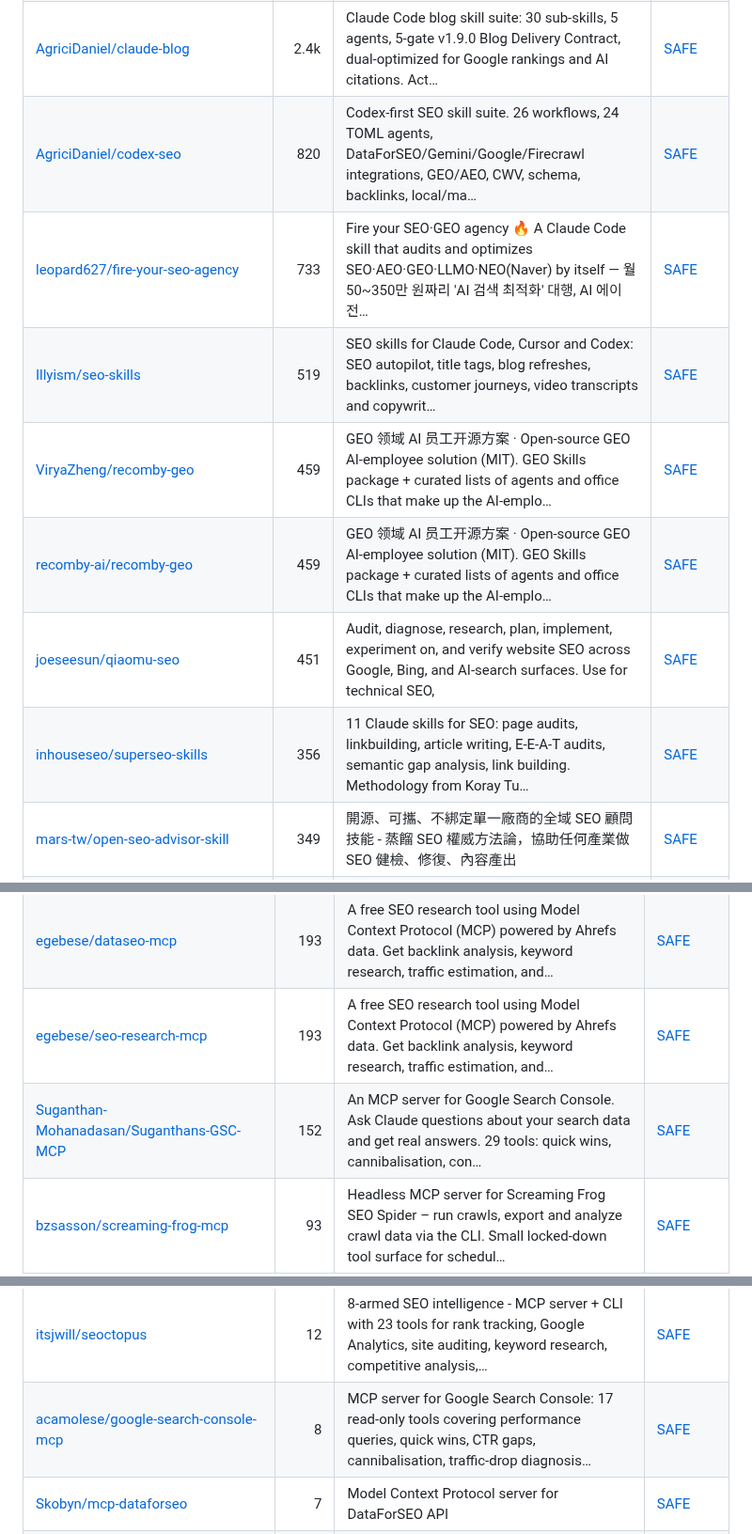
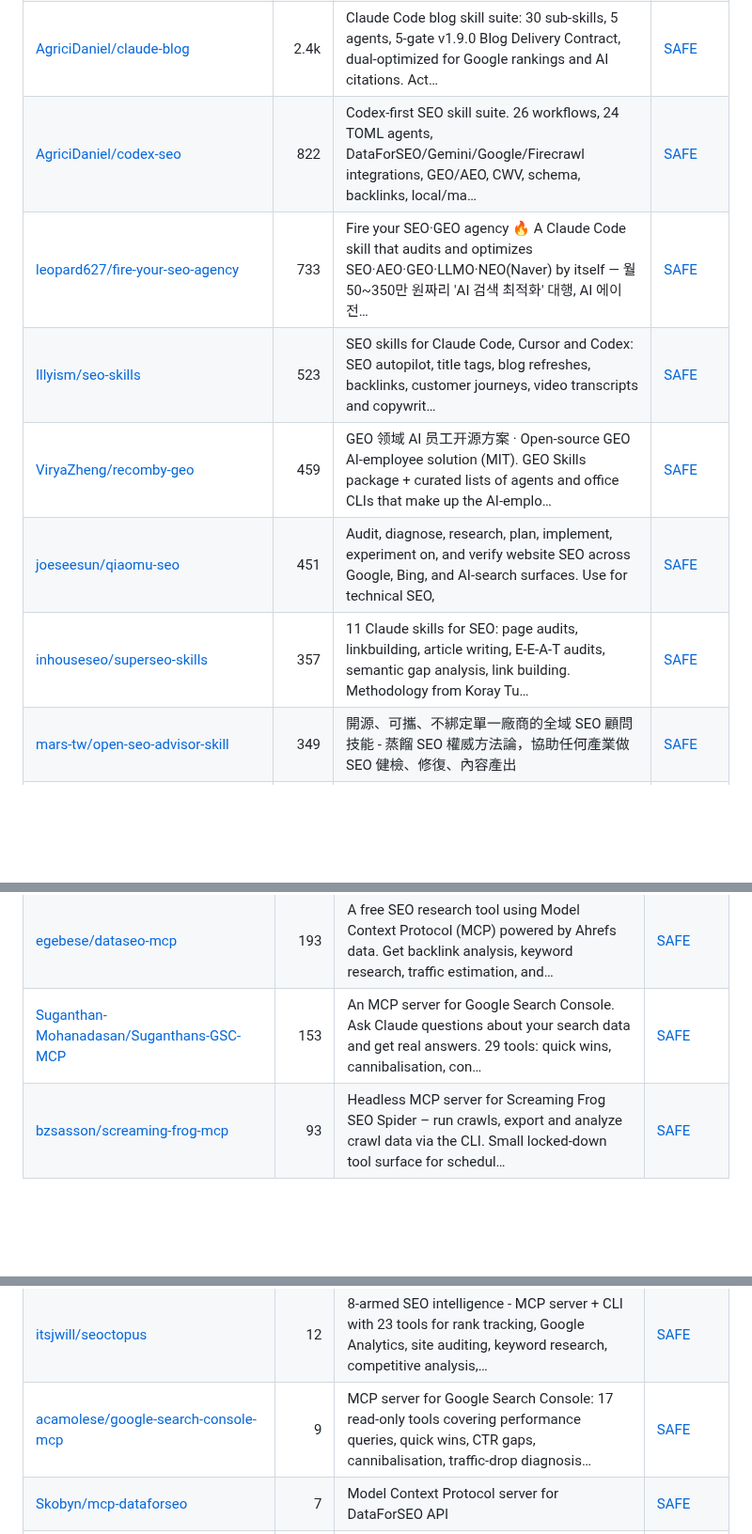
Before and after one commit to zhuyansen/awesome-claude-seo-skills, a Markdown page: README.md, 3 parts joined by grey strips. Shown at 94% size. Rendered like a GitHub page; blank space fills up the shorter version.

```diff
--- a/README.md
+++ b/README.md
@@ -55,13 +55,12 @@ The questions are answered by a decision model reading each README, not by hand.
 | [AgriciDaniel/claude-seo](https://github.com/AgriciDaniel/claude-seo) | 19.1k | Universal SEO skill for Claude Code. 26 sub-skills + 19 sub-agents covering technical SEO, E-E-A-T, schema, GEO/AEO, agent readiness (Lighthouse Agen… | [SAFE](https://agentskillshub.top/skill/AgriciDaniel/claude-seo/?utm_source=github&utm_medium=awesome-list) |
 | [Ryze-AI-Adgent/open-seo-mcp-skills](https://github.com/Ryze-AI-Adgent/open-seo-mcp-skills) | 5.9k | Free SEO MCP server + open-source SEO and GEO skills for Claude: keyword research, rank tracking, audits, backlinks, AI visibility on your real GSC/G… | [SAFE](https://agentskillshub.top/skill/Ryze-AI-Adgent/open-seo-mcp-skills/?utm_source=github&utm_medium=awesome-list) |
 | [AgriciDaniel/claude-blog](https://github.com/AgriciDaniel/claude-blog) | 2.4k | Claude Code blog skill suite: 30 sub-skills, 5 agents, 5-gate v1.9.0 Blog Delivery Contract, dual-optimized for Google rankings and AI citations. Act… | [SAFE](https://agentskillshub.top/skill/AgriciDaniel/claude-blog/?utm_source=github&utm_medium=awesome-list) |
-| [AgriciDaniel/codex-seo](https://github.com/AgriciDaniel/codex-seo) | 820 | Codex-first SEO skill suite. 26 workflows, 24 TOML agents, DataForSEO/Gemini/Google/Firecrawl integrations, GEO/AEO, CWV, schema, backlinks, local/ma… | [SAFE](https://agentskillshub.top/skill/AgriciDaniel/codex-seo/?utm_source=github&utm_medium=awesome-list) |
+| [AgriciDaniel/codex-seo](https://github.com/AgriciDaniel/codex-seo) | 822 | Codex-first SEO skill suite. 26 workflows, 24 TOML agents, DataForSEO/Gemini/Google/Firecrawl integrations, GEO/AEO, CWV, schema, backlinks, local/ma… | [SAFE](https://agentskillshub.top/skill/AgriciDaniel/codex-seo/?utm_source=github&utm_medium=awesome-list) |
 | [leopard627/fire-your-seo-agency](https://github.com/leopard627/fire-your-seo-agency) | 733 | Fire your SEO·GEO agency 🔥 A Claude Code skill that audits and optimizes SEO·AEO·GEO·LLMO·NEO(Naver) by itself — 월 50~350만 원짜리 'AI 검색 최적화' 대행, AI 에이전… | [SAFE](https://agentskillshub.top/skill/leopard627/fire-your-seo-agency/?utm_source=github&utm_medium=awesome-list) |
-| [Illyism/seo-skills](https://github.com/Illyism/seo-skills) | 519 | SEO skills for Claude Code, Cursor and Codex: SEO autopilot, title tags, blog refreshes, backlinks, customer journeys, video transcripts and copywrit… | [SAFE](https://agentskillshub.top/skill/Illyism/seo-skills/?utm_source=github&utm_medium=awesome-list) |
+| [Illyism/seo-skills](https://github.com/Illyism/seo-skills) | 523 | SEO skills for Claude Code, Cursor and Codex: SEO autopilot, title tags, blog refreshes, backlinks, customer journeys, video transcripts and copywrit… | [SAFE](https://agentskillshub.top/skill/Illyism/seo-skills/?utm_source=github&utm_medium=awesome-list) |
 | [ViryaZheng/recomby-geo](https://github.com/ViryaZheng/recomby-geo) | 459 | GEO 领域 AI 员工开源方案 · Open-source GEO AI-employee solution (MIT). GEO Skills package + curated lists of agents and office CLIs that make up the AI-emplo… | [SAFE](https://agentskillshub.top/skill/ViryaZheng/recomby-geo/?utm_source=github&utm_medium=awesome-list) |
-| [recomby-ai/recomby-geo](https://github.com/recomby-ai/recomby-geo) | 459 | GEO 领域 AI 员工开源方案 · Open-source GEO AI-employee solution (MIT). GEO Skills package + curated lists of agents and office CLIs that make up the AI-emplo… | [SAFE](https://agentskillshub.top/skill/recomby-ai/recomby-geo/?utm_source=github&utm_medium=awesome-list) |
 | [joeseesun/qiaomu-seo](https://github.com/joeseesun/qiaomu-seo) | 451 | Audit, diagnose, research, plan, implement, experiment on, and verify website SEO across Google, Bing, and AI-search surfaces. Use for technical SEO, | [SAFE](https://agentskillshub.top/skill/joeseesun/qiaomu-seo/?utm_source=github&utm_medium=awesome-list) |
-| [inhouseseo/superseo-skills](https://github.com/inhouseseo/superseo-skills) | 356 | 11 Claude skills for SEO: page audits, linkbuilding, article writing, E-E-A-T audits, semantic gap analysis, link building. Methodology from Koray Tu… | [SAFE](https://agentskillshub.top/skill/inhouseseo/superseo-skills/?utm_source=github&utm_medium=awesome-list) |
+| [inhouseseo/superseo-skills](https://github.com/inhouseseo/superseo-skills) | 357 | 11 Claude skills for SEO: page audits, linkbuilding, article writing, E-E-A-T audits, semantic gap analysis, link building. Methodology from Koray Tu… | [SAFE](https://agentskillshub.top/skill/inhouseseo/superseo-skills/?utm_source=github&utm_medium=awesome-list) |
 | [mars-tw/open-seo-advisor-skill](https://github.com/mars-tw/open-seo-advisor-skill) | 349 | 開源、可攜、不綁定單一廠商的全域 SEO 顧問技能 - 蒸餾 SEO 權威方法論，協助任何產業做 SEO 健檢、修復、內容產出 | [SAFE](https://agentskillshub.top/skill/mars-tw/open-seo-advisor-skill/?utm_source=github&utm_medium=awesome-list) |
 | [aaron-he-zhu/seo-geo-claude-skills](https://github.com/aaron-he-zhu/seo-geo-claude-skills) | 223 | Signpost → the 16 SEO/GEO agent skills live in aaron-marketing-skills; this repo's standalone 20-skill line is preserved at tag v9.9.12. Install: npx… | [SAFE](https://agentskillshub.top/skill/aaron-he-zhu/seo-geo-claude-skills/?utm_source=github&utm_medium=awesome-list) |
 | [yan-labs/yan-skills](https://github.com/yan-labs/yan-skills) | 221 | Yan's agent skills collection — Google Trends SEO workflows, AI news, autopilot, and more. For Claude Code / Codex / Cursor. | [SAFE](https://agentskillshub.top/skill/yan-labs/yan-skills/?utm_source=github&utm_medium=awesome-list) |
@@ -190,8 +190,7 @@ The questions are answered by a decision model reading each README, not by hand.
 | [cnych/seo-mcp](https://github.com/cnych/seo-mcp) | 261 | A free SEO tool MCP (Model Control Protocol) service based on Ahrefs data. Includes features such as backlinks, keyword ideas, and more. | [SAFE](https://agentskillshub.top/skill/cnych/seo-mcp/?utm_source=github&utm_medium=awesome-list) |
 | [dataforseo/mcp-server-typescript](https://github.com/dataforseo/mcp-server-typescript) | 254 | DataForSEO API modelcontextprotocol server | [SAFE](https://agentskillshub.top/skill/dataforseo/mcp-server-typescript/?utm_source=github&utm_medium=awesome-list) |
 | [egebese/dataseo-mcp](https://github.com/egebese/dataseo-mcp) | 193 | A free SEO research tool using Model Context Protocol (MCP) powered by Ahrefs data. Get backlink analysis, keyword research, traffic estimation, and… | [SAFE](https://agentskillshub.top/skill/egebese/dataseo-mcp/?utm_source=github&utm_medium=awesome-list) |
-| [egebese/seo-research-mcp](https://github.com/egebese/seo-research-mcp) | 193 | A free SEO research tool using Model Context Protocol (MCP) powered by Ahrefs data. Get backlink analysis, keyword research, traffic estimation, and… | [SAFE](https://agentskillshub.top/skill/egebese/seo-research-mcp/?utm_source=github&utm_medium=awesome-list) |
-| [Suganthan-Mohanadasan/Suganthans-GSC-MCP](https://github.com/Suganthan-Mohanadasan/Suganthans-GSC-MCP) | 152 | An MCP server for Google Search Console. Ask Claude questions about your search data and get real answers. 29 tools: quick wins, cannibalisation, con… | [SAFE](https://agentskillshub.top/skill/Suganthan-Mohanadasan/Suganthans-GSC-MCP/?utm_source=github&utm_medium=awesome-list) |
+| [Suganthan-Mohanadasan/Suganthans-GSC-MCP](https://github.com/Suganthan-Mohanadasan/Suganthans-GSC-MCP) | 153 | An MCP server for Google Search Console. Ask Claude questions about your search data and get real answers. 29 tools: quick wins, cannibalisation, con… | [SAFE](https://agentskillshub.top/skill/Suganthan-Mohanadasan/Suganthans-GSC-MCP/?utm_source=github&utm_medium=awesome-list) |
 | [bzsasson/screaming-frog-mcp](https://github.com/bzsasson/screaming-frog-mcp) | 93 | Headless MCP server for Screaming Frog SEO Spider – run crawls, export and analyze crawl data via the CLI. Small locked-down tool surface for schedul… | [SAFE](https://agentskillshub.top/skill/bzsasson/screaming-frog-mcp/?utm_source=github&utm_medium=awesome-list) |
 | [NeoZi12/dispatchseo](https://github.com/NeoZi12/dispatchseo) | 86 | Turn your AI agent into your SEO manager - works today with Claude Code, Codex, and Cursor. The open-source alternative to SEObot and Outrank | [SAFE](https://agentskillshub.top/skill/NeoZi12/dispatchseo/?utm_source=github&utm_medium=awesome-list) |
 | [Skobyn/dataforseo-mcp-server](https://github.com/Skobyn/dataforseo-mcp-server) | 82 | A comprehensive stdio MCP server for DataForSEO API | [SAFE](https://agentskillshub.top/skill/Skobyn/dataforseo-mcp-server/?utm_source=github&utm_medium=awesome-list) |
@@ -201,7 +200,7 @@ The questions are answered by a decision model reading each README, not by hand.
 | [mrkooblu/semrush-mcp](https://github.com/mrkooblu/semrush-mcp) | 39 | A Model Context Protocol (MCP) server implementation that provides tools for accessing Semrush API data. | [SAFE](https://agentskillshub.top/skill/mrkooblu/semrush-mcp/?utm_source=github&utm_medium=awesome-list) |
 | [mshahiddigital/screamingfrog-audit-mcp](https://github.com/mshahiddigital/screamingfrog-audit-mcp) | 21 | Drive the Screaming Frog SEO Spider from Claude, Cursor, or any MCP client: headless crawls, a ranked issue register, derived analysis and a shareabl… | [SAFE](https://agentskillshub.top/skill/mshahiddigital/screamingfrog-audit-mcp/?utm_source=github&utm_medium=awesome-list) |
 | [itsjwill/seoctopus](https://github.com/itsjwill/seoctopus) | 12 | 8-armed SEO intelligence - MCP server + CLI with 23 tools for rank tracking, Google Analytics, site auditing, keyword research, competitive analysis,… | [SAFE](https://agentskillshub.top/skill/itsjwill/seoctopus/?utm_source=github&utm_medium=awesome-list) |
-| [acamolese/google-search-console-mcp](https://github.com/acamolese/google-search-console-mcp) | 8 | MCP server for Google Search Console: 17 read-only tools covering performance queries, quick wins, CTR gaps, cannibalisation, traffic-drop diagnosis… | [SAFE](https://agentskillshub.top/skill/acamolese/google-search-console-mcp/?utm_source=github&utm_medium=awesome-list) |
+| [acamolese/google-search-console-mcp](https://github.com/acamolese/google-search-console-mcp) | 9 | MCP server for Google Search Console: 17 read-only tools covering performance queries, quick wins, CTR gaps, cannibalisation, traffic-drop diagnosis… | [SAFE](https://agentskillshub.top/skill/acamolese/google-search-console-mcp/?utm_source=github&utm_medium=awesome-list) |
 | [Skobyn/mcp-dataforseo](https://github.com/Skobyn/mcp-dataforseo) | 7 | Model Context Protocol server for DataForSEO API | [SAFE](https://agentskillshub.top/skill/Skobyn/mcp-dataforseo/?utm_source=github&utm_medium=awesome-list) |
 | [benjaminard/s33k](https://github.com/benjaminard/s33k) | 7 | Open, self-hosted, single-user SEO, AI-search (AEO), and analytics suite you run from your own LLM over MCP. A fork of SerpBear (MIT). | [SAFE](https://agentskillshub.top/skill/benjaminard/s33k/?utm_source=github&utm_medium=awesome-list) |
 | [harlan-zw/gscdump](https://github.com/harlan-zw/gscdump) | 7 | Dump your entire Google Search Console dataset and put your agents to work finding insights and improving your SEO. | [SAFE](https://agentskillshub.top/skill/harlan-zw/gscdump/?utm_source=github&utm_medium=awesome-list) |
```
Also changed, not shown: other parts of README.md (+31 -32 lines), README.zh-CN.md (+36 -39 lines), assets/previews/NOTICE.md (added, +11 -0 lines), assets/previews/AgriciDaniel__jev-seo.jpg (added), assets/previews/IamRamgarhia__All-In-One-Free-SEO-Tool.jpg (added), assets/previews/LuCheremisina__marketing-skills.jpg (added), 2 other files.
